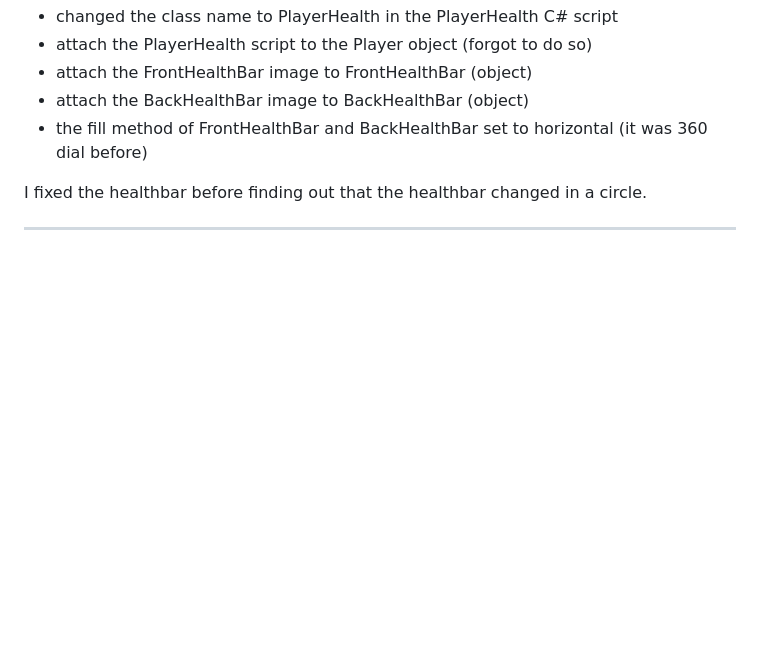
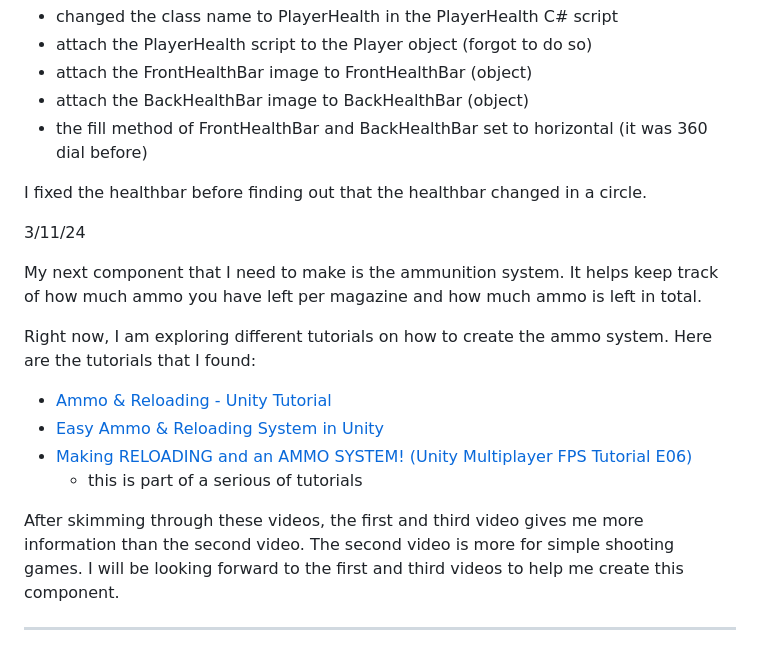
Before and after one commit to xinyanh4701/apcsa-freedom-project, a Markdown page: tool/learning-log.md, the part around one of its changes. Drawn GitHub-style; blank space fills up the shorter version.

Commit message:
update repo

```diff
--- a/tool/learning-log.md
+++ b/tool/learning-log.md
@@ -115,6 +118,18 @@ How I solved it:
 
 I fixed the healthbar before finding out that the healthbar changed in a circle.
 
+3/11/24
+
+My next component that I need to make is the ammunition system. It helps keep track of how much ammo you have left per magazine and how much ammo is left in total.
+
+Right now, I am exploring different tutorials on how to create the ammo system. Here are the tutorials that I found:
+* [Ammo & Reloading - Unity Tutorial](https://www.youtube.com/watch?v=kAx5g9V5bcM)
+* [Easy Ammo & Reloading System in Unity](https://www.youtube.com/watch?v=cjNMQkODh1M)
+* [Making RELOADING and an AMMO SYSTEM! (Unity Multiplayer FPS Tutorial E06)](https://www.youtube.com/watch?v=PqbS46fWqbM)
+    * this is part of a serious of tutorials
+
+After skimming through these videos, the first and third video gives me more information than the second video. The second video is more for simple shooting games. I will be looking forward to the first and third videos to help me create this component.
+
 ---
 <!--
 * Links you used today (websites, videos, etc)
```
Also changed, not shown: other parts of tool/learning-log.md (+3 -0 lines).
